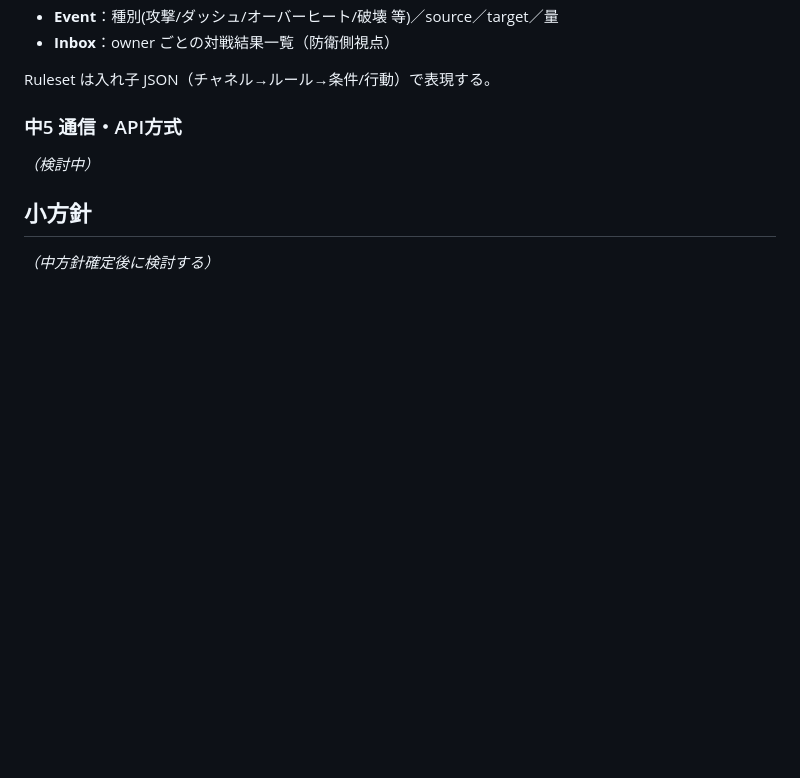
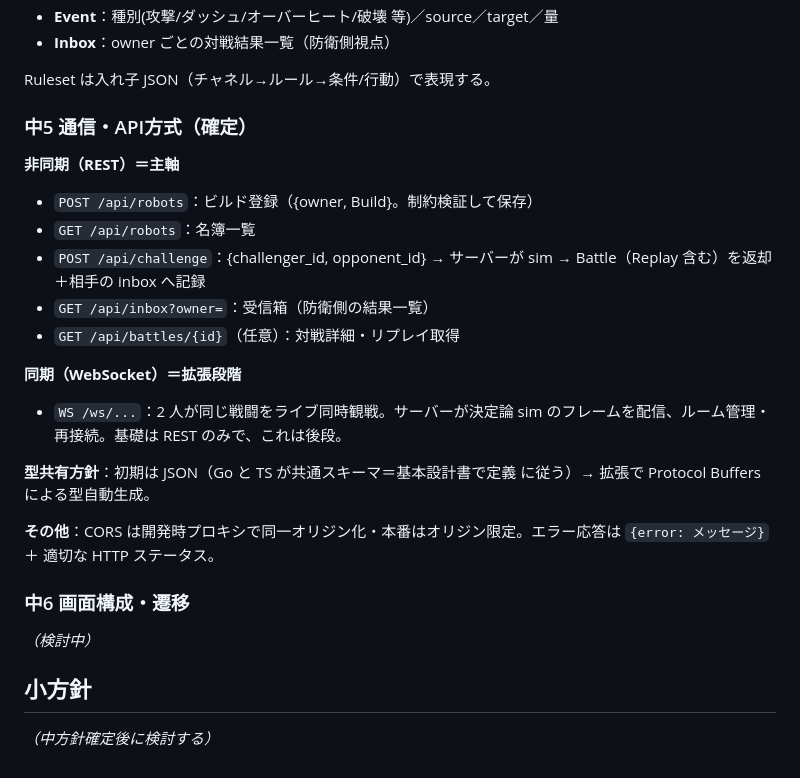
Before and after one commit to kokisato0085-cell/robogame, a Markdown page: docs/POLICY.md, the part around the change. Drawn GitHub-style; blank space fills up the shorter version.

Commit message:
docs: 中5 通信・API方式を確定（REST主軸/WS拡張/型共有）
Co-Authored-By: Claude Opus 4.8 <noreply@anthropic.com>

```diff
--- a/docs/POLICY.md
+++ b/docs/POLICY.md
@@ -102,7 +102,23 @@
 
 Ruleset は入れ子 JSON（チャネル→ルール→条件/行動）で表現する。
 
-### 中5 通信・API方式
+### 中5 通信・API方式（確定）
+
+**非同期（REST）＝主軸**
+- `POST /api/robots`：ビルド登録（{owner, Build}。制約検証して保存）
+- `GET /api/robots`：名簿一覧
+- `POST /api/challenge`：{challenger_id, opponent_id} → サーバーが sim → Battle（Replay 含む）を返却＋相手の inbox へ記録
+- `GET /api/inbox?owner=`：受信箱（防衛側の結果一覧）
+- `GET /api/battles/{id}`（任意）：対戦詳細・リプレイ取得
+
+**同期（WebSocket）＝拡張段階**
+- `WS /ws/...`：2 人が同じ戦闘をライブ同時観戦。サーバーが決定論 sim のフレームを配信、ルーム管理・再接続。基礎は REST のみで、これは後段。
+
+**型共有方針**：初期は JSON（Go と TS が共通スキーマ＝基本設計書で定義 に従う）→ 拡張で Protocol Buffers による型自動生成。
+
+**その他**：CORS は開発時プロキシで同一オリジン化・本番はオリジン限定。エラー応答は `{error: メッセージ}` ＋ 適切な HTTP ステータス。
+
+### 中6 画面構成・遷移
 *（検討中）*
 
 ## 小方針
```
